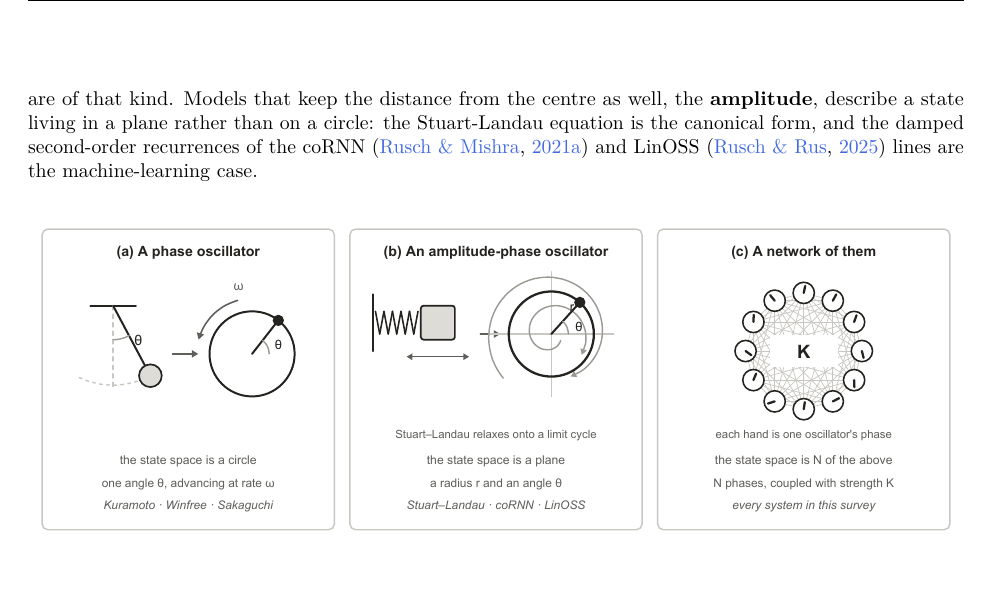
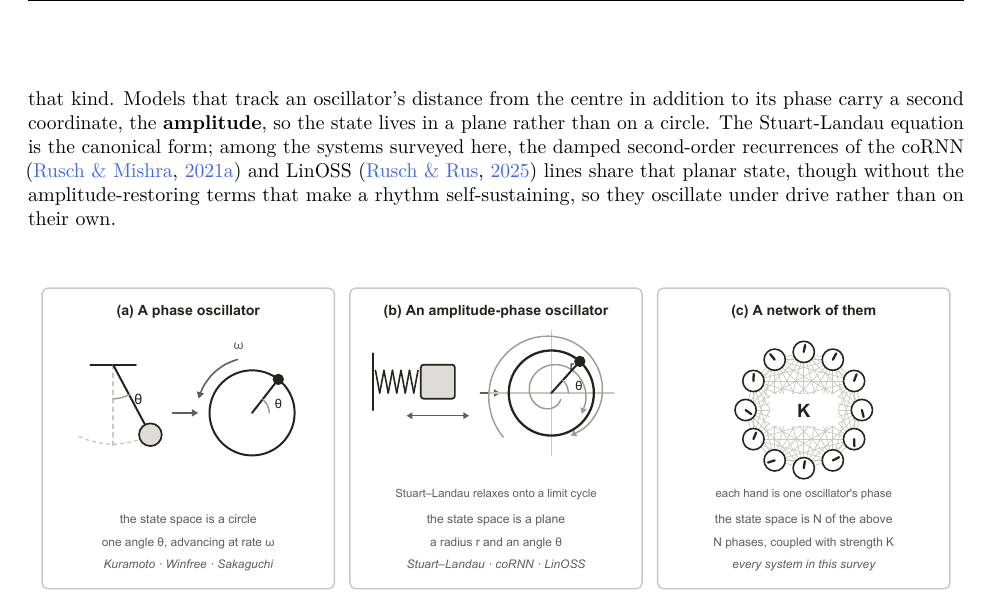
Before and after one commit to ekryski/oscillator-research, a LaTeX paper (papers/01-evidence-audit/from-synchronization-physics-to-trained-dynamics-tmlr.tex): part of page 2 of 40 before the commit and part of page 2 of 41 after it, cut at the place of the change. The pictures show the PDF file papers/01-evidence-audit/from-synchronization-physics-to-trained-dynamics-tmlr.pdf that the author committed with the source.

Commit message:
say what the machine-learning lines share with stuart-landau, and what they do not
The sentence carried a definition, a canonical form and two examples through one
colon, and called coRNN and LinOSS "the machine-learning case", which reads as
the only one rather than the ones in this survey. Split in two, scoped to the
systems surveyed here, and "in addition to its phase" now says what the second
coordinate is additional to.

It also closes the gap between the opening definition and two of the thirteen
systems. An oscillator here "does not settle at a resting point ... and comes
back to that trajectory after being pushed off it", which coRNN and LinOSS do
not do: they keep the planar state without the amplitude-restoring terms, so
they oscillate under drive rather than on their own. Figure 1 now makes the
same point.

```diff
--- a/papers/01-evidence-audit/from-synchronization-physics-to-trained-dynamics-tmlr.tex
+++ b/papers/01-evidence-audit/from-synchronization-physics-to-trained-dynamics-tmlr.tex
@@ -225,12 +225,15 @@ stored energy source to hold its swing against friction, is the familiar
 case, and its whole state is one number: how far around the cycle it
 currently is, its \textbf{phase}. Models that keep only that number are
 \emph{phase-only}, and the Kuramoto and Winfree families this survey
-meets most often are of that kind. Models that keep the distance from
-the centre as well, the \textbf{amplitude}, describe a state living in a
-plane rather than on a circle: the Stuart-Landau equation is the
-canonical form, and the damped second-order recurrences of the coRNN
-\citep{rusch2021} and LinOSS \citep{rusch2025} lines are the
-machine-learning case.
+meets most often are of that kind. Models that track an oscillator's
+distance from the centre in addition to its phase carry a second
+coordinate, the \textbf{amplitude}, so the state lives in a plane rather
+than on a circle. The Stuart-Landau equation is the canonical form;
+among the systems surveyed here, the damped second-order recurrences of
+the coRNN \citep{rusch2021} and LinOSS \citep{rusch2025} lines share
+that planar state, though without the amplitude-restoring terms that
+make a rhythm self-sustaining, so they oscillate under drive rather than
+on their own.
 
 \begin{figure}
 \centering
```
Also changed, not shown: papers/01-evidence-audit/from-synchronization-physics-to-trained-dynamics.md (+1 -1 lines), papers/01-evidence-audit/from-synchronization-physics-to-trained-dynamics-tmlr.pdf, 3 other files.
